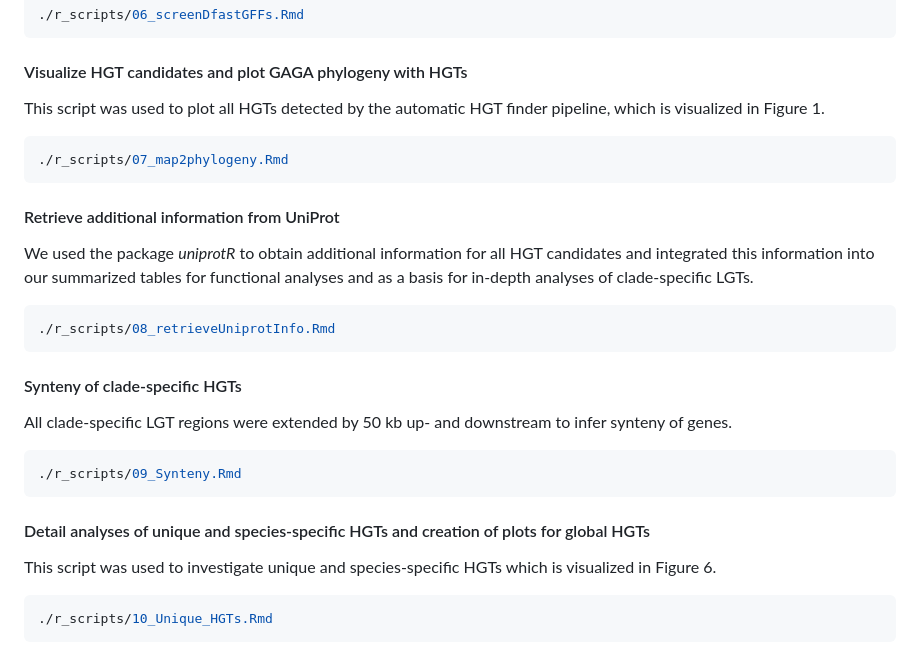
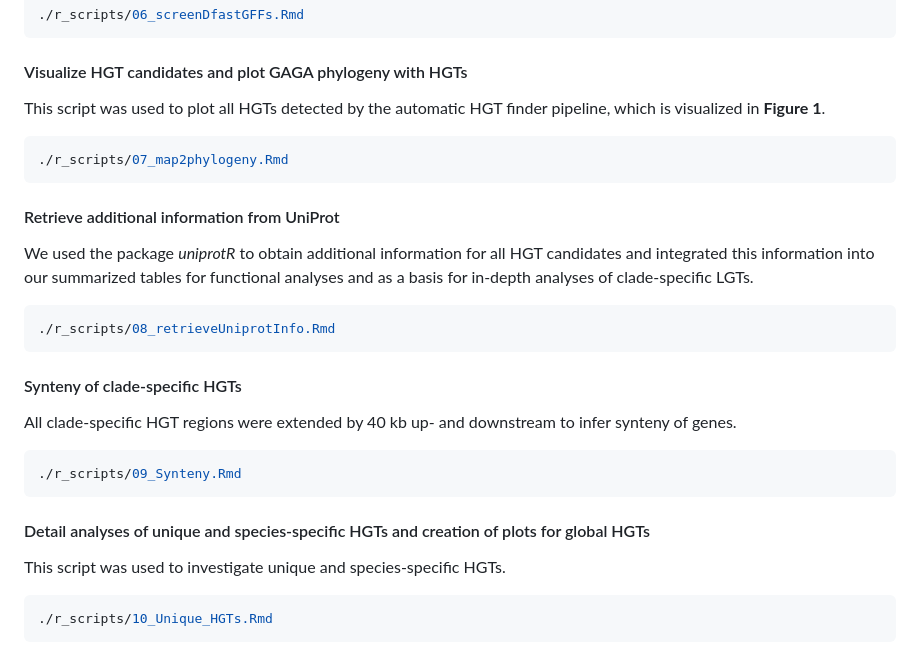
Before and after one commit to janina-rinke/HGT_in_ants, a Markdown page: README.md, the part around one of its changes. Drawn GitHub-style.

````diff
--- a/README.md
+++ b/README.md
@@ -103,7 +98,7 @@ Query coverage and subject coverage were added as additional information for eve
 ```
 
 #### Visualize HGT candidates and plot GAGA phylogeny with HGTs
-This script was used to plot all HGTs detected by the automatic HGT finder pipeline, which is visualized in Figure 1.
+This script was used to plot all HGTs detected by the automatic HGT finder pipeline, which is visualized in **Figure 1**.
 ```bash
 ./r_scripts/07_map2phylogeny.Rmd
 ```
@@ -115,13 +110,13 @@ We used the package *uniprotR* to obtain additional information for all HGT cand
 ```
 
 #### Synteny of clade-specific HGTs
-All clade-specific LGT regions were extended by 50 kb up- and downstream to infer synteny of genes.
+All clade-specific HGT regions were extended by 40 kb up- and downstream to infer synteny of genes.
 ```bash
 ./r_scripts/09_Synteny.Rmd
 ```
 
 #### Detail analyses of unique and species-specific HGTs and creation of plots for global HGTs
-This script was used to investigate unique and species-specific HGTs which is visualized in Figure 6.
+This script was used to investigate unique and species-specific HGTs.
 ```bash
 ./r_scripts/10_Unique_HGTs.Rmd
 ```
````
Also changed, not shown: other parts of README.md (+10 -15 lines).
